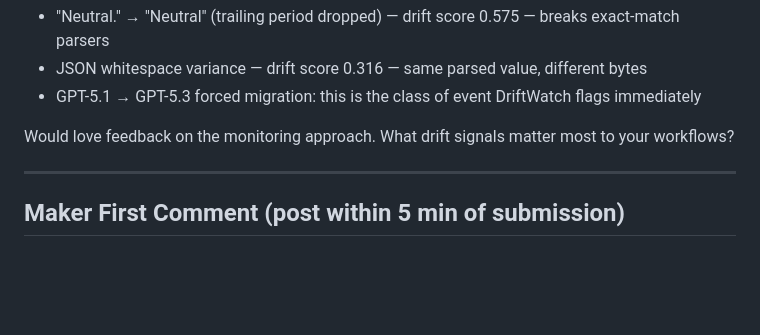
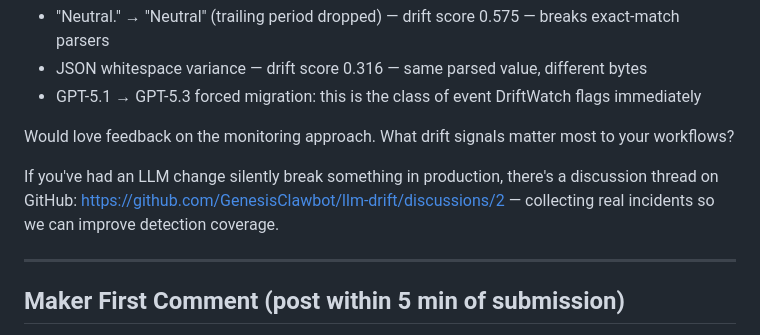
Before and after one commit to GenesisClawbot/llm-drift, a Markdown page: HN_POST.md, the part around the change. Drawn GitHub-style; blank space fills up the shorter version.

```diff
--- a/HN_POST.md
+++ b/HN_POST.md
@@ -28,6 +28,8 @@ What our test suite has caught (real data from Claude API runs):
 - GPT-5.1 → GPT-5.3 forced migration: this is the class of event DriftWatch flags immediately
 
 Would love feedback on the monitoring approach. What drift signals matter most to your workflows?
+
+If you've had an LLM change silently break something in production, there's a discussion thread on GitHub: https://github.com/GenesisClawbot/llm-drift/discussions/2 — collecting real incidents so we can improve detection coverage.
 
 ---
 
```
Also changed, not shown: LAUNCH_DAY_COMMENTS.md (+18 -0 lines).
